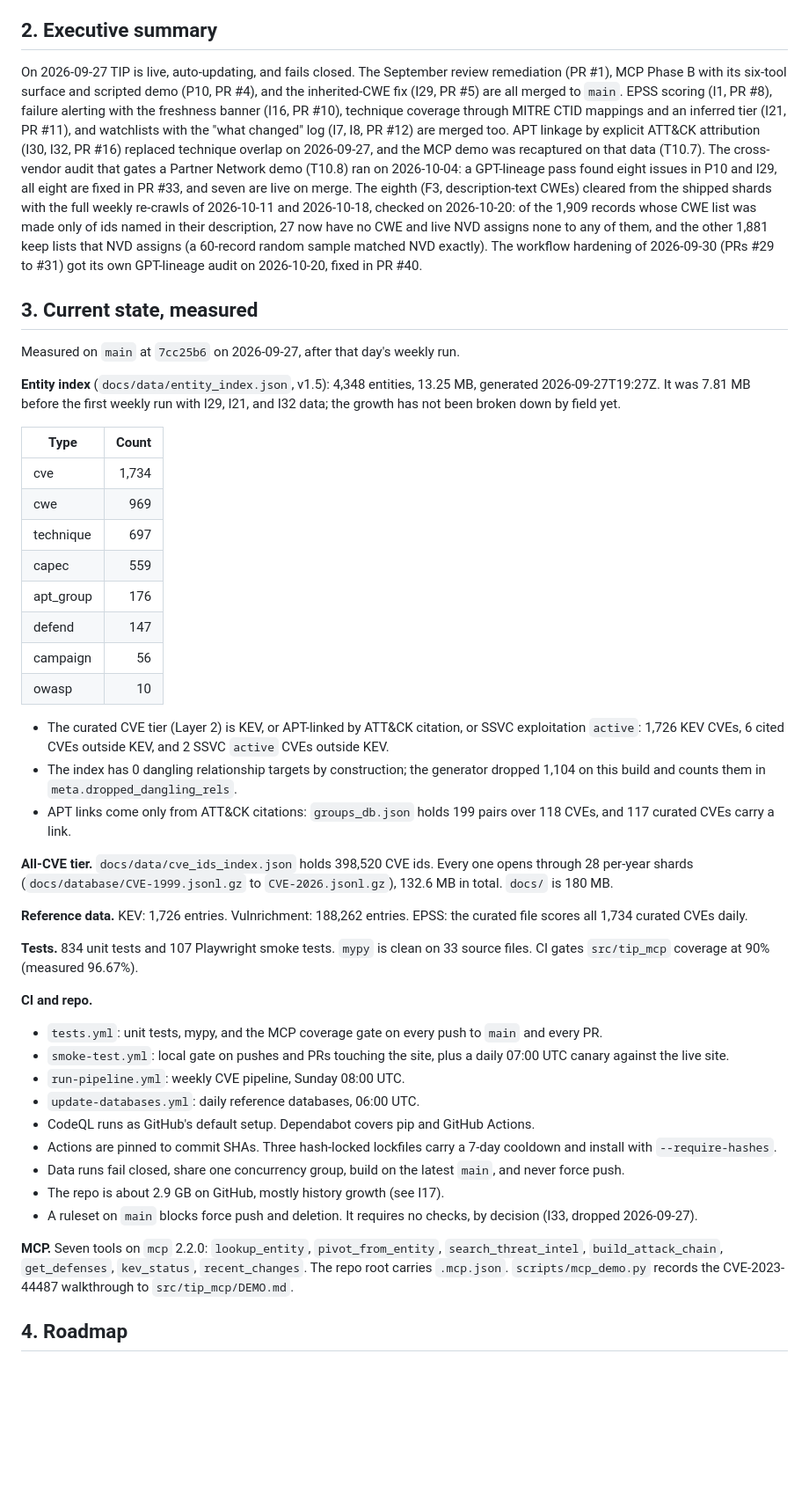
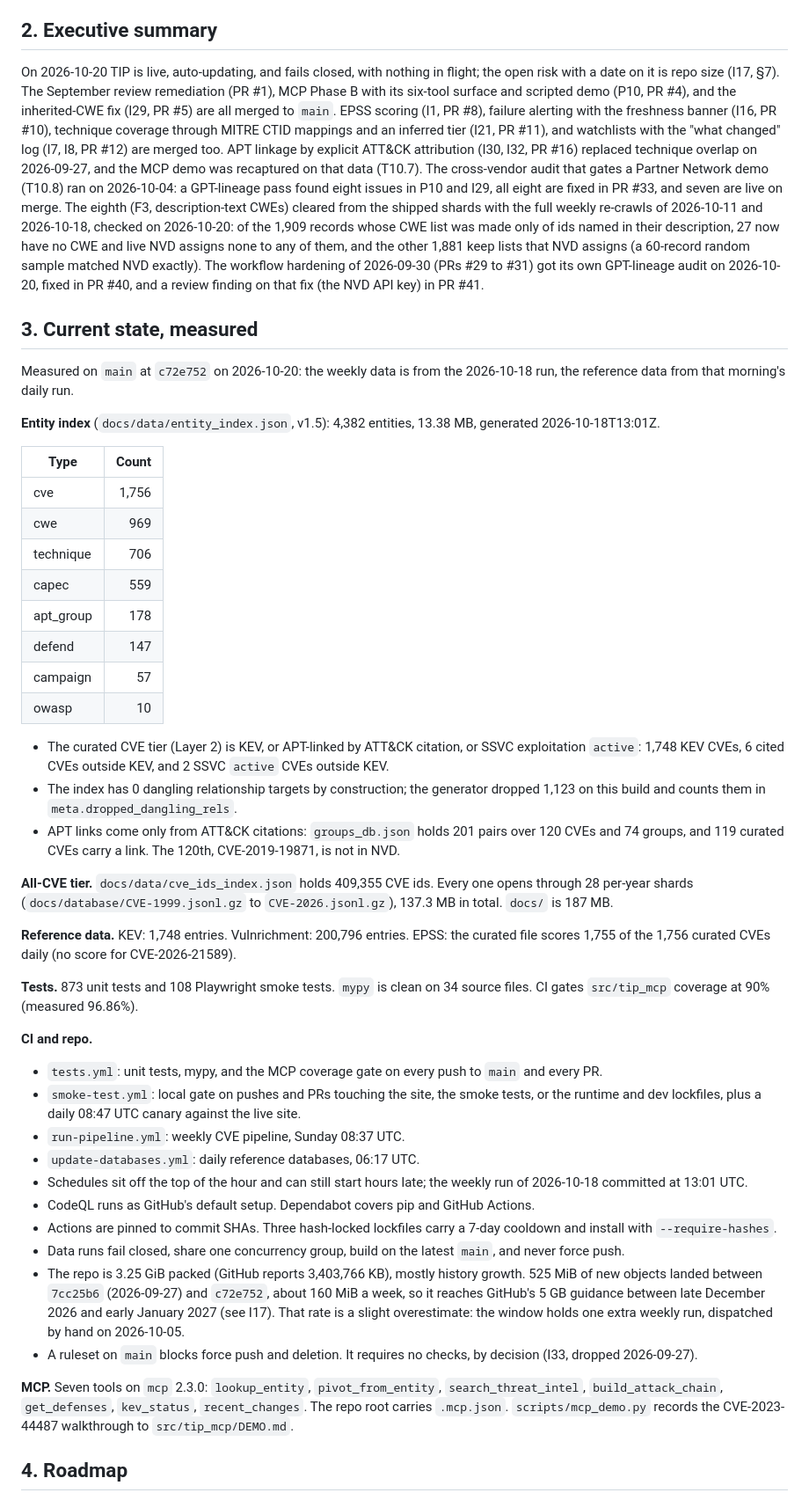
Before and after one commit to NullSpace-BitCradle/Threat_Intelligence_Pipeline, a Markdown page: Plans/MASTER_PLAN.md, the part around one of its changes. Shown at 88% size. Drawn GitHub-style; blank space fills up the shorter version.

Commit message:
docs(plan): true up MASTER_PLAN to main at c72e752 (2026-10-20)

```diff
--- a/Plans/MASTER_PLAN.md
+++ b/Plans/MASTER_PLAN.md
@@ -35,48 +35,49 @@ ID rules:
 
 ## 2. Executive summary
 
-On 2026-09-27 TIP is live, auto-updating, and fails closed. The September review remediation (PR #1), MCP Phase B with its six-tool surface and scripted demo (P10, PR #4), and the inherited-CWE fix (I29, PR #5) are all merged to `main`. EPSS scoring (I1, PR #8), failure alerting with the freshness banner (I16, PR #10), technique coverage through MITRE CTID mappings and an inferred tier (I21, PR #11), and watchlists with the "what changed" log (I7, I8, PR #12) are merged too. APT linkage by explicit ATT&CK attribution (I30, I32, PR #16) replaced technique overlap on 2026-09-27, and the MCP demo was recaptured on that data (T10.7). The cross-vendor audit that gates a Partner Network demo (T10.8) ran on 2026-10-04: a GPT-lineage pass found eight issues in P10 and I29, all eight are fixed in PR #33, and seven are live on merge. The eighth (F3, description-text CWEs) cleared from the shipped shards with the full weekly re-crawls of 2026-10-11 and 2026-10-18, checked on 2026-10-20: of the 1,909 records whose CWE list was made only of ids named in their description, 27 now have no CWE and live NVD assigns none to any of them, and the other 1,881 keep lists that NVD assigns (a 60-record random sample matched NVD exactly). The workflow hardening of 2026-09-30 (PRs #29 to #31) got its own GPT-lineage audit on 2026-10-20, fixed in PR #40.
+On 2026-10-20 TIP is live, auto-updating, and fails closed, with nothing in flight; the open risk with a date on it is repo size (I17, §7). The September review remediation (PR #1), MCP Phase B with its six-tool surface and scripted demo (P10, PR #4), and the inherited-CWE fix (I29, PR #5) are all merged to `main`. EPSS scoring (I1, PR #8), failure alerting with the freshness banner (I16, PR #10), technique coverage through MITRE CTID mappings and an inferred tier (I21, PR #11), and watchlists with the "what changed" log (I7, I8, PR #12) are merged too. APT linkage by explicit ATT&CK attribution (I30, I32, PR #16) replaced technique overlap on 2026-09-27, and the MCP demo was recaptured on that data (T10.7). The cross-vendor audit that gates a Partner Network demo (T10.8) ran on 2026-10-04: a GPT-lineage pass found eight issues in P10 and I29, all eight are fixed in PR #33, and seven are live on merge. The eighth (F3, description-text CWEs) cleared from the shipped shards with the full weekly re-crawls of 2026-10-11 and 2026-10-18, checked on 2026-10-20: of the 1,909 records whose CWE list was made only of ids named in their description, 27 now have no CWE and live NVD assigns none to any of them, and the other 1,881 keep lists that NVD assigns (a 60-record random sample matched NVD exactly). The workflow hardening of 2026-09-30 (PRs #29 to #31) got its own GPT-lineage audit on 2026-10-20, fixed in PR #40, and a review finding on that fix (the NVD API key) in PR #41.
 
 ## 3. Current state, measured
 
-Measured on `main` at `7cc25b6` on 2026-09-27, after that day's weekly run.
+Measured on `main` at `c72e752` on 2026-10-20: the weekly data is from the 2026-10-18 run, the reference data from that morning's daily run.
 
-**Entity index** (`docs/data/entity_index.json`, v1.5): 4,348 entities, 13.25 MB, generated 2026-09-27T19:27Z. It was 7.81 MB before the first weekly run with I29, I21, and I32 data; the growth has not been broken down by field yet.
+**Entity index** (`docs/data/entity_index.json`, v1.5): 4,382 entities, 13.38 MB, generated 2026-10-18T13:01Z.
 
 | Type | Count |
 |------|------:|
-| cve | 1,734 |
+| cve | 1,756 |
 | cwe | 969 |
-| technique | 697 |
+| technique | 706 |
 | capec | 559 |
-| apt_group | 176 |
+| apt_group | 178 |
 | defend | 147 |
-| campaign | 56 |
+| campaign | 57 |
 | owasp | 10 |
 
-- The curated CVE tier (Layer 2) is KEV, or APT-linked by ATT&CK citation, or SSVC exploitation `active`: 1,726 KEV CVEs, 6 cited CVEs outside KEV, and 2 SSVC `active` CVEs outside KEV.
-- The index has 0 dangling relationship targets by construction; the generator dropped 1,104 on this build and counts them in `meta.dropped_dangling_rels`.
-- APT links come only from ATT&CK citations: `groups_db.json` holds 199 pairs over 118 CVEs, and 117 curated CVEs carry a link.
+- The curated CVE tier (Layer 2) is KEV, or APT-linked by ATT&CK citation, or SSVC exploitation `active`: 1,748 KEV CVEs, 6 cited CVEs outside KEV, and 2 SSVC `active` CVEs outside KEV.
+- The index has 0 dangling relationship targets by construction; the generator dropped 1,123 on this build and counts them in `meta.dropped_dangling_rels`.
+- APT links come only from ATT&CK citations: `groups_db.json` holds 201 pairs over 120 CVEs and 74 groups, and 119 curated CVEs carry a link. The 120th, CVE-2019-19871, is not in NVD.
 
-**All-CVE tier.** `docs/data/cve_ids_index.json` holds 398,520 CVE ids. Every one opens through 28 per-year shards (`docs/database/CVE-1999.jsonl.gz` to `CVE-2026.jsonl.gz`), 132.6 MB in total. `docs/` is 180 MB.
+**All-CVE tier.** `docs/data/cve_ids_index.json` holds 409,355 CVE ids. Every one opens through 28 per-year shards (`docs/database/CVE-1999.jsonl.gz` to `CVE-2026.jsonl.gz`), 137.3 MB in total. `docs/` is 187 MB.
 
-**Reference data.** KEV: 1,726 entries. Vulnrichment: 188,262 entries. EPSS: the curated file scores all 1,734 curated CVEs daily.
+**Reference data.** KEV: 1,748 entries. Vulnrichment: 200,796 entries. EPSS: the curated file scores 1,755 of the 1,756 curated CVEs daily (no score for CVE-2026-21589).
 
-**Tests.** 834 unit tests and 107 Playwright smoke tests. `mypy` is clean on 33 source files. CI gates `src/tip_mcp` coverage at 90% (measured 96.67%).
+**Tests.** 873 unit tests and 108 Playwright smoke tests. `mypy` is clean on 34 source files. CI gates `src/tip_mcp` coverage at 90% (measured 96.86%).
 
 **CI and repo.**
 
 - `tests.yml`: unit tests, mypy, and the MCP coverage gate on every push to `main` and every PR.
-- `smoke-test.yml`: local gate on pushes and PRs touching the site, plus a daily 07:00 UTC canary against the live site.
-- `run-pipeline.yml`: weekly CVE pipeline, Sunday 08:00 UTC.
-- `update-databases.yml`: daily reference databases, 06:00 UTC.
+- `smoke-test.yml`: local gate on pushes and PRs touching the site, the smoke tests, or the runtime and dev lockfiles, plus a daily 08:47 UTC canary against the live site.
+- `run-pipeline.yml`: weekly CVE pipeline, Sunday 08:37 UTC.
+- `update-databases.yml`: daily reference databases, 06:17 UTC.
+- Schedules sit off the top of the hour and can still start hours late; the weekly run of 2026-10-18 committed at 13:01 UTC.
 - CodeQL runs as GitHub's default setup. Dependabot covers pip and GitHub Actions.
 - Actions are pinned to commit SHAs. Three hash-locked lockfiles carry a 7-day cooldown and install with `--require-hashes`.
 - Data runs fail closed, share one concurrency group, build on the latest `main`, and never force push.
-- The repo is about 2.9 GB on GitHub, mostly history growth (see I17).
+- The repo is 3.25 GiB packed (GitHub reports 3,403,766 KB), mostly history growth. 525 MiB of new objects landed between `7cc25b6` (2026-09-27) and `c72e752`, about 160 MiB a week, so it reaches GitHub's 5 GB guidance between late December 2026 and early January 2027 (see I17). That rate is a slight overestimate: the window holds one extra weekly run, dispatched by hand on 2026-10-05.
 - A ruleset on `main` blocks force push and deletion. It requires no checks, by decision (I33, dropped 2026-09-27).
 
-**MCP.** Seven tools on `mcp` 2.2.0: `lookup_entity`, `pivot_from_entity`, `search_threat_intel`, `build_attack_chain`, `get_defenses`, `kev_status`, `recent_changes`. The repo root carries `.mcp.json`. `scripts/mcp_demo.py` records the CVE-2023-44487 walkthrough to `src/tip_mcp/DEMO.md`.
+**MCP.** Seven tools on `mcp` 2.3.0: `lookup_entity`, `pivot_from_entity`, `search_threat_intel`, `build_attack_chain`, `get_defenses`, `kev_status`, `recent_changes`. The repo root carries `.mcp.json`. `scripts/mcp_demo.py` records the CVE-2023-44487 walkthrough to `src/tip_mcp/DEMO.md`.
 
 ## 4. Roadmap
 
```
Also changed, not shown: other parts of Plans/MASTER_PLAN.md (+17 -7 lines).
